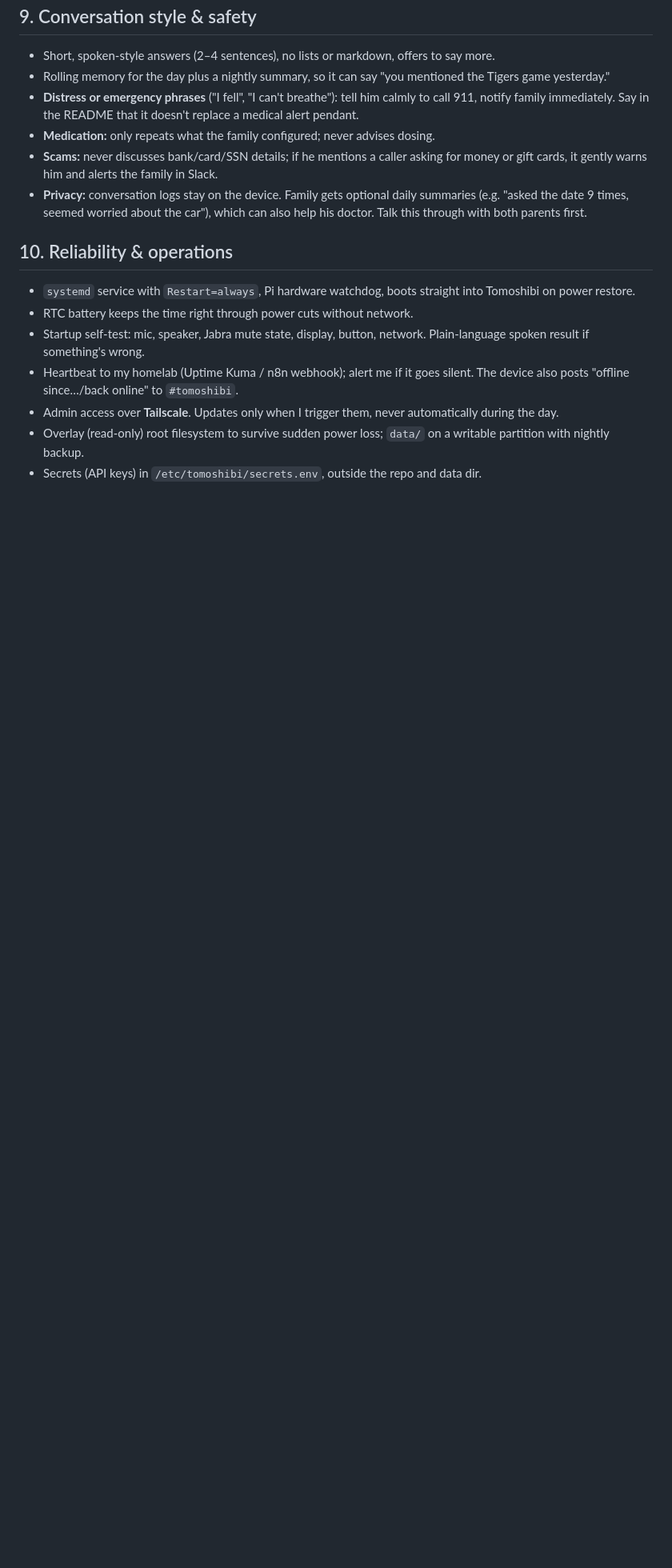
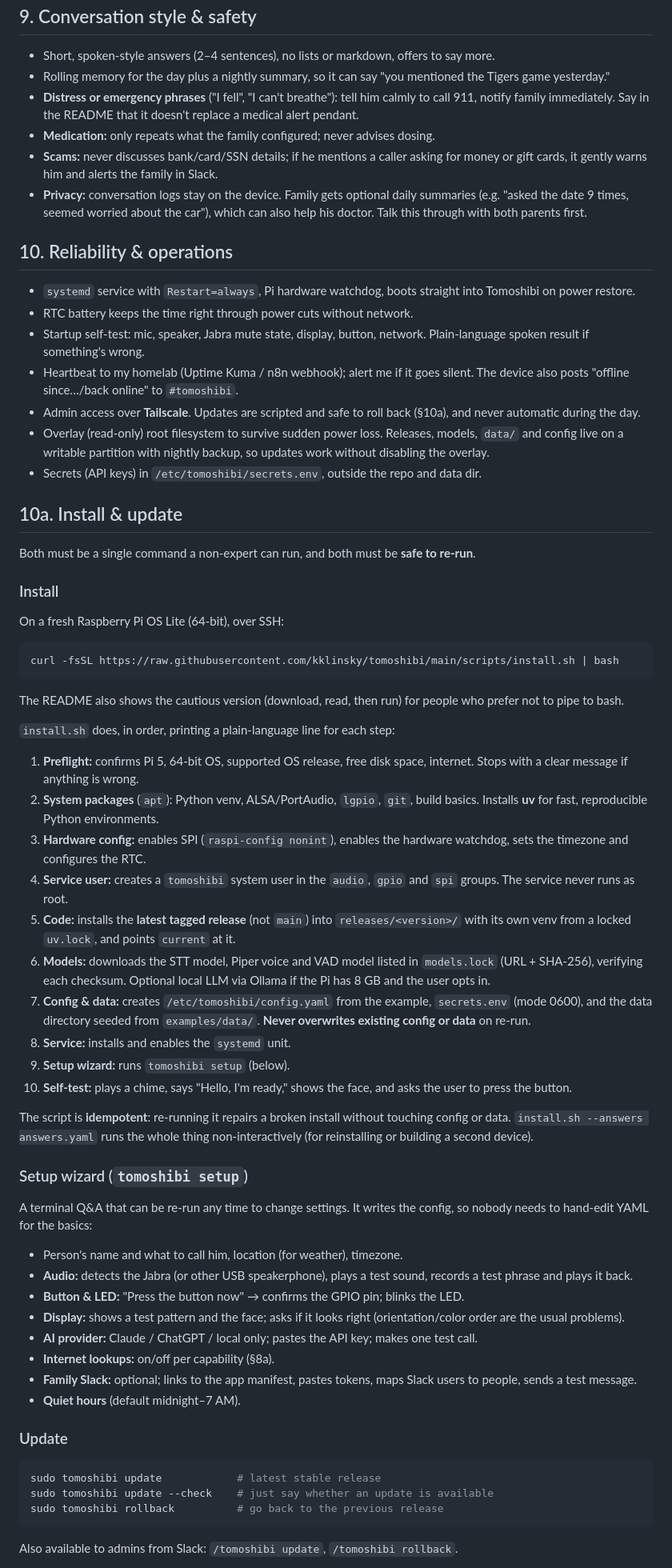
Before and after one commit to kklinsky/tomoshibi, a Markdown page: docs/DESIGN.md, the part around one of its changes. Shown at 80% size. GitHub-like rendering; blank space fills up the shorter version.

````diff
--- a/docs/DESIGN.md
+++ b/docs/DESIGN.md
@@ -360,6 +360,51 @@ Edit `config.yaml` and restart, or (admin role) `/tomoshibi set web_search off`
 - RTC battery keeps the time right through power cuts without network.
 - Startup self-test: mic, speaker, Jabra mute state, display, button, network. Plain-language spoken result if something's wrong.
 - Heartbeat to my homelab (Uptime Kuma / n8n webhook); alert me if it goes silent. The device also posts "offline since…/back online" to `#tomoshibi`.
-- Admin access over **Tailscale**. Updates only when I trigger them, never automatically during the day.
-- Overlay (read-only) root filesystem to survive sudden power loss; `data/` on a writable partition with nightly backup.
+- Admin access over **Tailscale**. Updates are scripted and safe to roll back (§10a), and never automatic during the day.
+- Overlay (read-only) root filesystem to survive sudden power loss. Releases, models, `data/` and config live on a writable partition with nightly backup, so updates work without disabling the overlay.
 - Secrets (API keys) in `/etc/tomoshibi/secrets.env`, outside the repo and data dir.
+
+## 10a. Install & update
+
+Both must be a single command a non-expert can run, and both must be **safe to re-run**.
+
+### Install
+On a fresh Raspberry Pi OS Lite (64-bit), over SSH:
+```bash
+curl -fsSL https://raw.githubusercontent.com/kklinsky/tomoshibi/main/scripts/install.sh | bash
+```
+The README also shows the cautious version (download, read, then run) for people who prefer not to pipe to bash.
+
+`install.sh` does, in order, printing a plain-language line for each step:
+1. **Preflight:** confirms Pi 5, 64-bit OS, supported OS release, free disk space, internet. Stops with a clear message if anything is wrong.
+2. **System packages** (`apt`): Python venv, ALSA/PortAudio, `lgpio`, `git`, build basics. Installs **uv** for fast, reproducible Python environments.
+3. **Hardware config:** enables SPI (`raspi-config nonint`), enables the hardware watchdog, sets the timezone and configures the RTC.
+4. **Service user:** creates a `tomoshibi` system user in the `audio`, `gpio` and `spi` groups. The service never runs as root.
+5. **Code:** installs the **latest tagged release** (not `main`) into `releases/<version>/` with its own venv from a locked `uv.lock`, and points `current` at it.
+6. **Models:** downloads the STT model, Piper voice and VAD model listed in `models.lock` (URL + SHA-256), verifying each checksum. Optional local LLM via Ollama if the Pi has 8 GB and the user opts in.
+7. **Config & data:** creates `/etc/tomoshibi/config.yaml` from the example, `secrets.env` (mode 0600), and the data directory seeded from `examples/data/`. **Never overwrites existing config or data** on re-run.
+8. **Service:** installs and enables the `systemd` unit.
+9. **Setup wizard:** runs `tomoshibi setup` (below).
+10. **Self-test:** plays a chime, says "Hello, I'm ready," shows the face, and asks the user to press the button.
+
+The script is **idempotent**: re-running it repairs a broken install without touching config or data. `install.sh --answers answers.yaml` runs the whole thing non-interactively (for reinstalling or building a second device).
+
+### Setup wizard (`tomoshibi setup`)
+A terminal Q&A that can be re-run any time to change settings. It writes the config, so nobody needs to hand-edit YAML for the basics:
+- Person's name and what to call him, location (for weather), timezone.
+- **Audio:** detects the Jabra (or other USB speakerphone), plays a test sound, records a test phrase and plays it back.
+- **Button & LED:** "Press the button now" → confirms the GPIO pin; blinks the LED.
+- **Display:** shows a test pattern and the face; asks if it looks right (orientation/color order are the usual problems).
+- **AI provider:** Claude / ChatGPT / local only; pastes the API key; makes one test call.
+- **Internet lookups:** on/off per capability (§8a).
+- **Family Slack:** optional; links to the app manifest, pastes tokens, maps Slack users to people, sends a test message.
+- **Quiet hours** (default midnight–7 AM).
+
+### Update
+```bash
+sudo tomoshibi update            # latest stable release
+sudo tomoshibi update --check    # just say whether an update is available
+sudo tomoshibi rollback          # go back to the previous release
+```
+Also available to admins from Slack: `/tomoshibi update`, `/tomoshibi rollback`.
+
````
Also changed, not shown: other parts of docs/DESIGN.md (+33 -2 lines).
